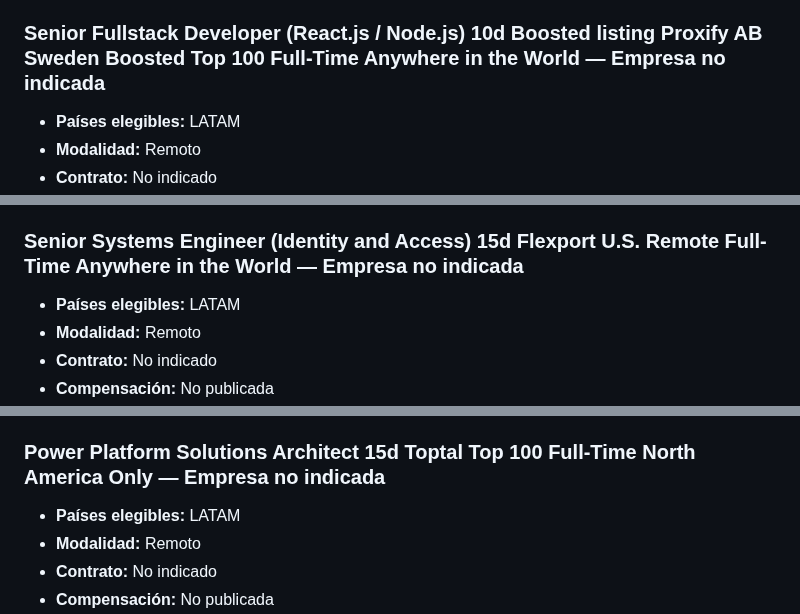
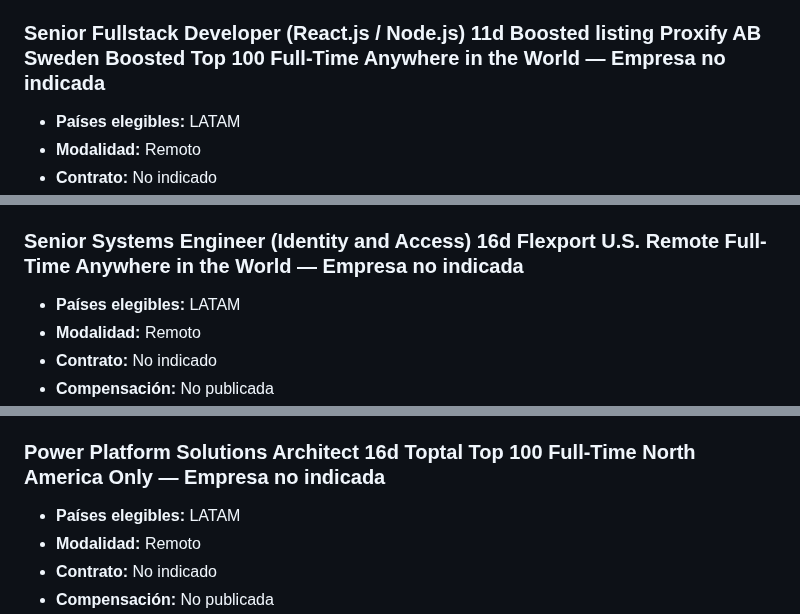
Before and after one commit to cookiemedal/latam-tech-jobs, a Markdown page: README.md, 3 parts joined by grey strips. Drawn GitHub-style.

```diff
--- a/README.md
+++ b/README.md
@@ -35,7 +35,7 @@ No se encontraron ofertas iOS activas verificadas.
 - **Fuente:** We Work Remotely
 - **Enlace:** [Ver oferta y aplicar](https://weworkremotely.com/remote-jobs/acculynx-senior-software-engineer)
 
-### Senior Fullstack Developer (React.js / Node.js) 10d Boosted listing Proxify AB Sweden Boosted Top 100 Full-Time Anywhere in the World — Empresa no indicada
+### Senior Fullstack Developer (React.js / Node.js) 11d Boosted listing Proxify AB Sweden Boosted Top 100 Full-Time Anywhere in the World — Empresa no indicada
 
 - **Países elegibles:** LATAM
 - **Modalidad:** Remoto
@@ -45,7 +45,7 @@ No se encontraron ofertas iOS activas verificadas.
 - **Fuente:** We Work Remotely
 - **Enlace:** [Ver oferta y aplicar](https://weworkremotely.com/remote-jobs/proxify-ab-senior-fullstack-developer-react-js-node-js-4)
 
-### Senior Systems Engineer (Identity and Access) 15d Flexport U.S. Remote Full-Time Anywhere in the World — Empresa no indicada
+### Senior Systems Engineer (Identity and Access) 16d Flexport U.S. Remote Full-Time Anywhere in the World — Empresa no indicada
 
 - **Países elegibles:** LATAM
 - **Modalidad:** Remoto
@@ -55,7 +55,7 @@ No se encontraron ofertas iOS activas verificadas.
 - **Fuente:** We Work Remotely
 - **Enlace:** [Ver oferta y aplicar](https://weworkremotely.com/remote-jobs/flexport-senior-systems-engineer-identity-and-access)
 
-### Power Platform Solutions Architect 15d Toptal Top 100 Full-Time North America Only — Empresa no indicada
+### Power Platform Solutions Architect 16d Toptal Top 100 Full-Time North America Only — Empresa no indicada
 
 - **Países elegibles:** LATAM
 - **Modalidad:** Remoto
```
Also changed, not shown: other parts of README.md (+51 -71 lines).
